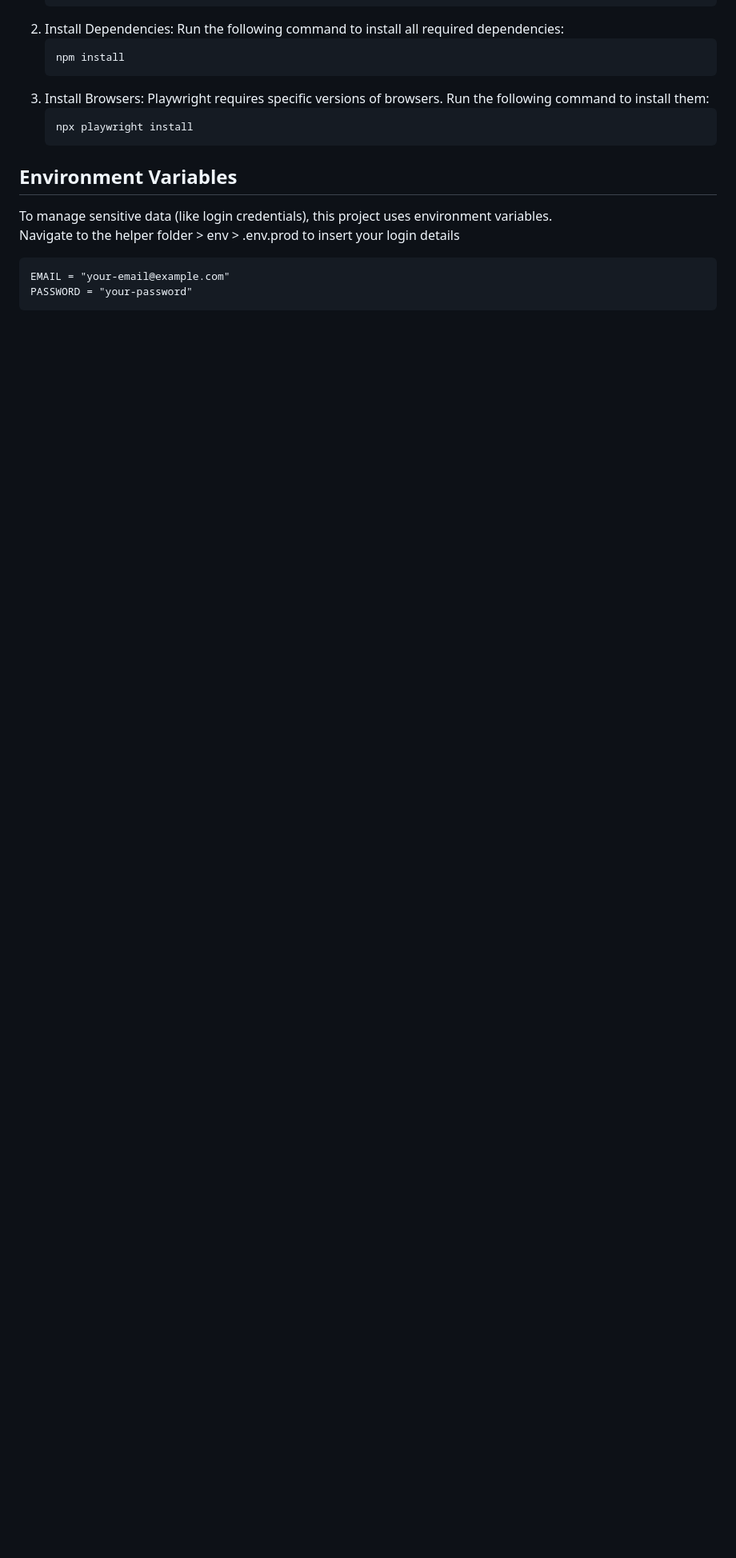
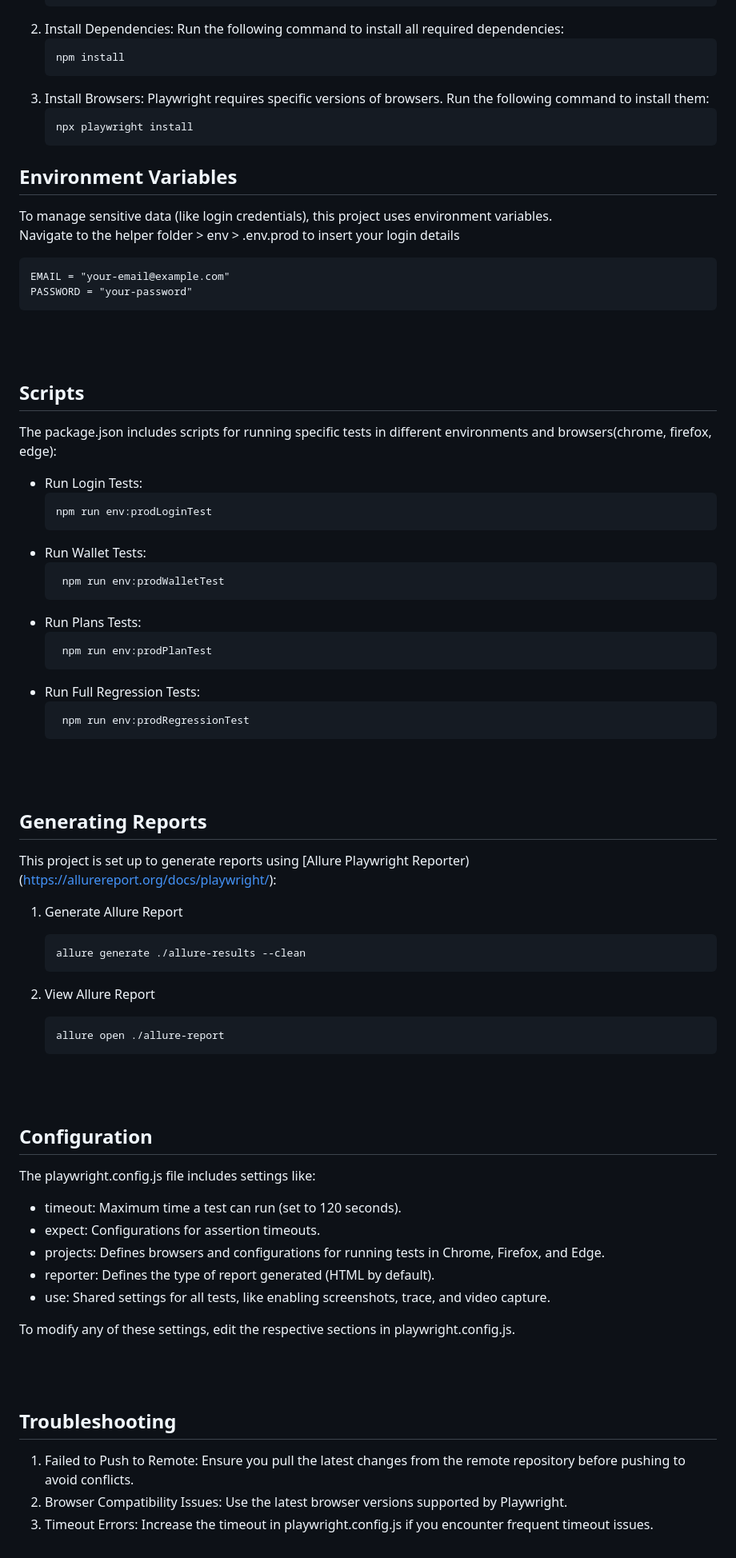
Before and after one commit to amige9/riseVest-Automation, a Markdown page: README.md, the part around the change printed below. Shown: that part at 80% size. GitHub-like rendering; blank space fills up the shorter version.

````diff
--- a/README.md
+++ b/README.md
@@ -73,3 +73,58 @@ Navigate to the helper folder > env > .env.prod to insert your login details <br
    EMAIL = "your-email@example.com"
   PASSWORD = "your-password"
    ```
+<br>
+<br>
+
+## Scripts
+The package.json includes scripts for running specific tests in different environments and browsers(chrome, firefox, edge):
+* Run Login Tests:
+     ```markdown
+   npm run env:prodLoginTest
+   ```
+* Run Wallet Tests:
+  ```markdown
+   npm run env:prodWalletTest
+   ```
+* Run Plans Tests:
+  ```markdown
+   npm run env:prodPlanTest
+   ```
+* Run Full Regression Tests:
+  ```markdown
+   npm run env:prodRegressionTest
+   ```
+<br>
+<br>
+
+## Generating Reports
+This project is set up to generate reports using [Allure Playwright Reporter)(https://allurereport.org/docs/playwright/): <br>
+1. Generate Allure Report
+   ```markdown
+   allure generate ./allure-results --clean
+   ```
+
+2. View Allure Report
+   ```markdown
+   allure open ./allure-report
+   ```
+<br>
+<br>
+
+## Configuration
+The playwright.config.js file includes settings like:
+* timeout: Maximum time a test can run (set to 120 seconds).
+* expect: Configurations for assertion timeouts.
+* projects: Defines browsers and configurations for running tests in Chrome, Firefox, and Edge.
+* reporter: Defines the type of report generated (HTML by default).
+* use: Shared settings for all tests, like enabling screenshots, trace, and video capture.
+
+To modify any of these settings, edit the respective sections in playwright.config.js.
+
+<br>
+<br>
+
+## Troubleshooting
+1. Failed to Push to Remote: Ensure you pull the latest changes from the remote repository before pushing to avoid conflicts.
+2. Browser Compatibility Issues: Use the latest browser versions supported by Playwright.
+3. Timeout Errors: Increase the timeout in playwright.config.js if you encounter frequent timeout issues.
````
Also changed, not shown: other parts of README.md (+8 -8 lines).
